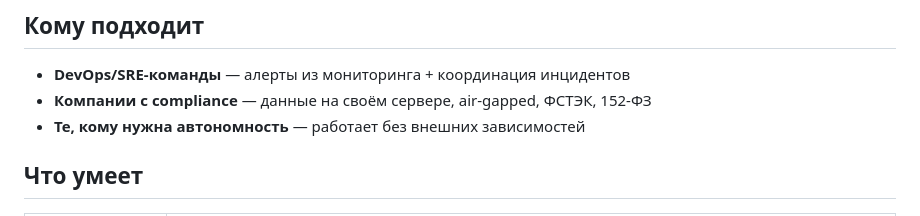
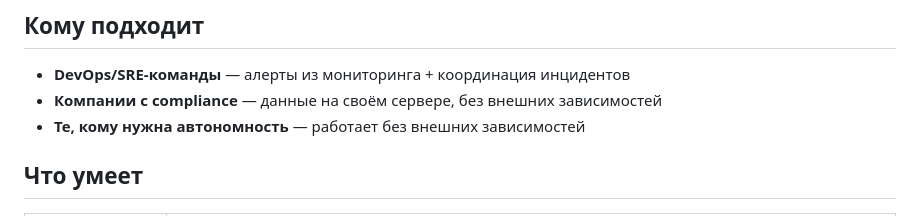
Before and after one commit to getpusk/pusk, a Markdown page: README.md, the part around the change. Rendered like a GitHub page.

Commit message:
docs: remove ФСТЭК/compliance claims from README

```diff
--- a/README.md
+++ b/README.md
@@ -34,7 +34,7 @@
 ## Кому подходит
 
 - **DevOps/SRE-команды** — алерты из мониторинга + координация инцидентов
-- **Компании с compliance** — данные на своём сервере, air-gapped, ФСТЭК, 152-ФЗ
+- **Компании с compliance** — данные на своём сервере, без внешних зависимостей
 - **Те, кому нужна автономность** — работает без внешних зависимостей
 
 ## Что умеет
```
Also changed, not shown: README.en.md (+1 -1 lines).
